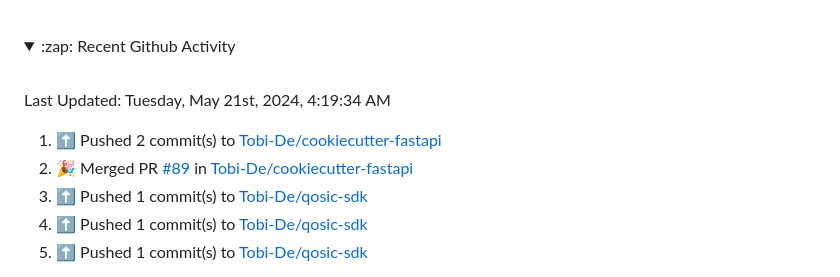
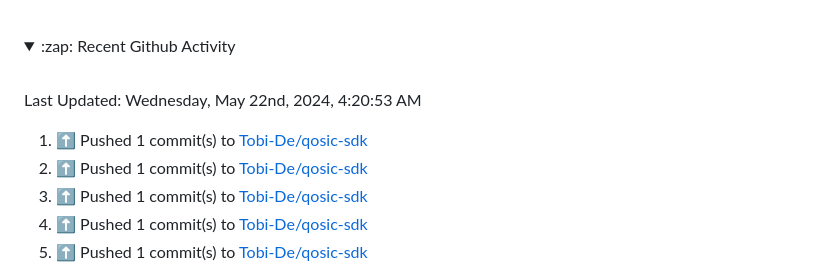
Before and after one commit to Tobi-De/Tobi-De, a Markdown page: README.md, the part around the change. GitHub-like rendering; folded sections open.

Commit message:
⚡ Update README with the recent activity

```diff
--- a/README.md
+++ b/README.md
@@ -75,12 +75,12 @@ My latest publications:
 <br>
 
  <!--RECENT_ACTIVITY:last_update-->
-Last Updated: Tuesday, May 21st, 2024, 4:19:34 AM
+Last Updated: Wednesday, May 22nd, 2024, 4:20:53 AM
  <!--RECENT_ACTIVITY:last_update_end-->
 
  <!--RECENT_ACTIVITY:start-->
-1. ⬆️ Pushed 2 commit(s) to [Tobi-De/cookiecutter-fastapi](https://github.com/Tobi-De/cookiecutter-fastapi)<br>
-2. 🎉 Merged PR [#89](https://github.com/Tobi-De/cookiecutter-fastapi/pull/89) in [Tobi-De/cookiecutter-fastapi](https://github.com/Tobi-De/cookiecutter-fastapi)<br>
+1. ⬆️ Pushed 1 commit(s) to [Tobi-De/qosic-sdk](https://github.com/Tobi-De/qosic-sdk)<br>
+2. ⬆️ Pushed 1 commit(s) to [Tobi-De/qosic-sdk](https://github.com/Tobi-De/qosic-sdk)<br>
 3. ⬆️ Pushed 1 commit(s) to [Tobi-De/qosic-sdk](https://github.com/Tobi-De/qosic-sdk)<br>
 4. ⬆️ Pushed 1 commit(s) to [Tobi-De/qosic-sdk](https://github.com/Tobi-De/qosic-sdk)<br>
 5. ⬆️ Pushed 1 commit(s) to [Tobi-De/qosic-sdk](https://github.com/Tobi-De/qosic-sdk)<br>
```
